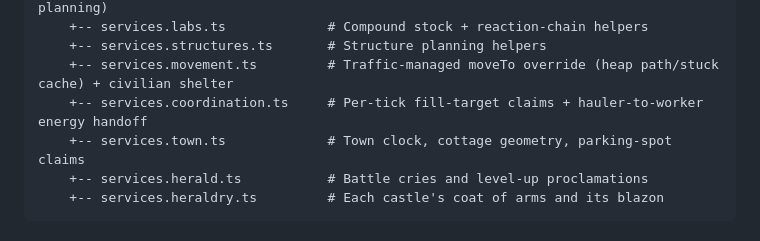
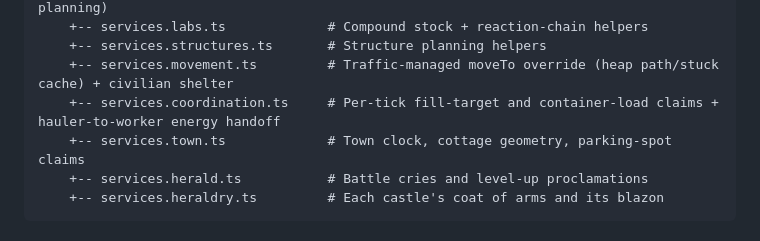
Before and after one commit to StevenGonzalez/screeps-automation, a Markdown page: docs/ARCHITECTURE.md, the part around the change. Drawn GitHub-style.

Commit message:
Note container-load claims in the architecture tree

```diff
--- a/docs/ARCHITECTURE.md
+++ b/docs/ARCHITECTURE.md
@@ -213,7 +213,7 @@ src/
     +-- services.labs.ts             # Compound stock + reaction-chain helpers
     +-- services.structures.ts       # Structure planning helpers
     +-- services.movement.ts         # Traffic-managed moveTo override (heap path/stuck cache) + civilian shelter
-    +-- services.coordination.ts     # Per-tick fill-target claims + hauler-to-worker energy handoff
+    +-- services.coordination.ts     # Per-tick fill-target and container-load claims + hauler-to-worker energy handoff
     +-- services.town.ts             # Town clock, cottage geometry, parking-spot claims
     +-- services.herald.ts           # Battle cries and level-up proclamations
     +-- services.heraldry.ts         # Each castle's coat of arms and its blazon
```
